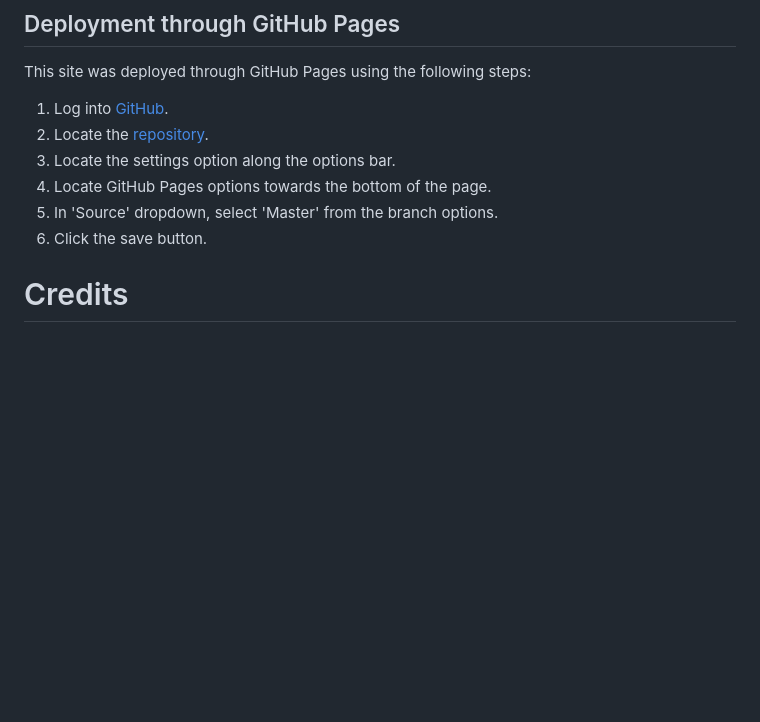
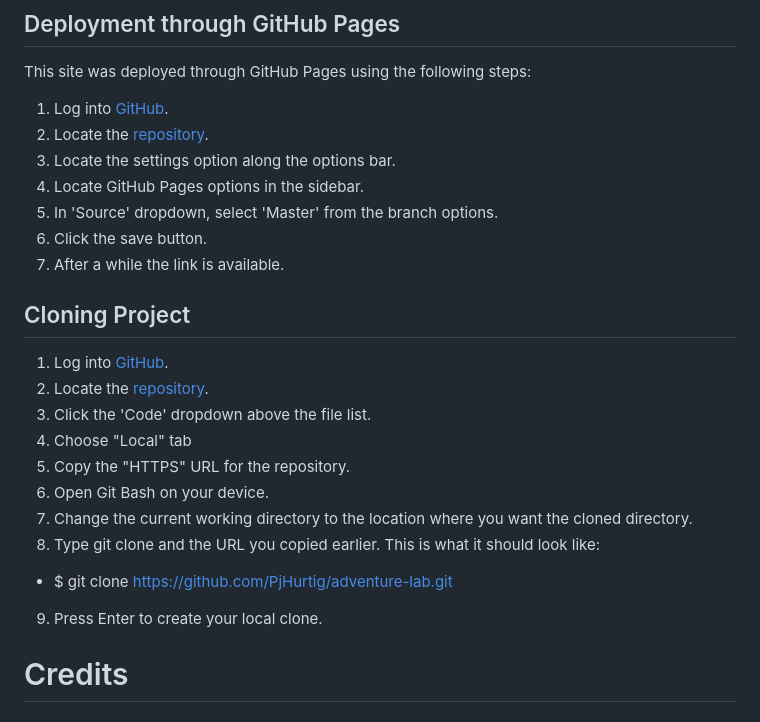
Before and after one commit to PjHurtig/adventure-lab, a Markdown page: README.md, the part around the change. Drawn GitHub-style; blank space fills up the shorter version.

Commit message:
add cloning project to readme

```diff
--- a/README.md
+++ b/README.md
@@ -220,9 +220,23 @@ This site was deployed through GitHub Pages using the following steps:
 1. Log into [GitHub](https://github.com/).
 2. Locate the [repository](https://github.com/PjHurtig/adventure-lab).
 3. Locate the settings option along the options bar.
-4. Locate GitHub Pages options towards the bottom of the page.
+4. Locate GitHub Pages options in the sidebar.
 5. In 'Source' dropdown, select 'Master' from the branch options.
 6. Click the save button.
+7. After a while the link is available.
+
+## Cloning Project
+
+1. Log into [GitHub](https://github.com/).
+2. Locate the [repository](https://github.com/PjHurtig/adventure-lab).
+3. Click the 'Code' dropdown above the file list.
+4. Choose "Local" tab
+5. Copy the "HTTPS" URL for the repository.
+6. Open Git Bash on your device.
+7. Change the current working directory to the location where you want the cloned directory.
+8. Type git clone and the URL you copied earlier. This is what it should look like:
+-    $ git clone <https://github.com/PjHurtig/adventure-lab.git>
+9. Press Enter to create your local clone.
 
 # Credits
 
```
